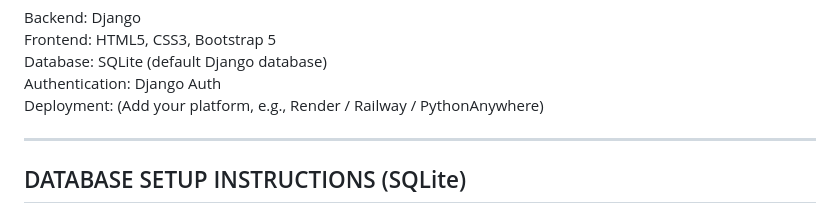
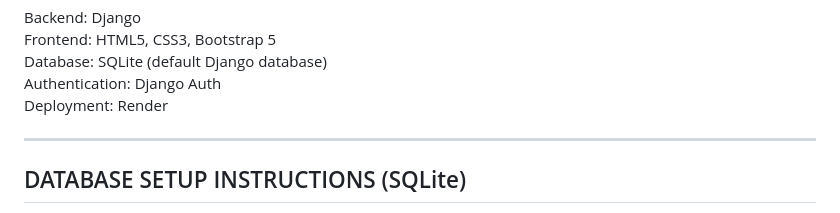
Before and after one commit to Basavaraj607/Leave_Management1, a Markdown page: README.md, the part around the change printed below. GitHub-like rendering.

```diff
--- a/README.md
+++ b/README.md
@@ -29,7 +29,7 @@ Backend: Django
 Frontend: HTML5, CSS3, Bootstrap 5
 Database: SQLite (default Django database)
 Authentication: Django Auth
-Deployment: (Add your platform, e.g., Render / Railway / PythonAnywhere)
+Deployment: Render
 
 ----------------------------------------------------------------------
 DATABASE SETUP INSTRUCTIONS (SQLite)
```
Also changed, not shown: other parts of README.md (+1 -0 lines).
